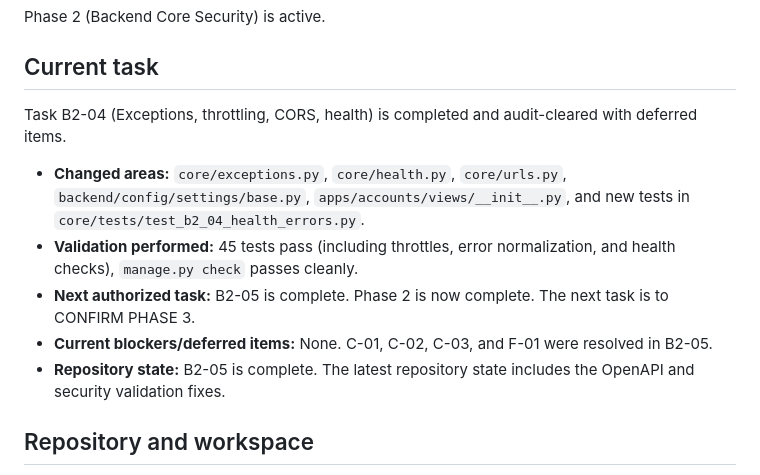
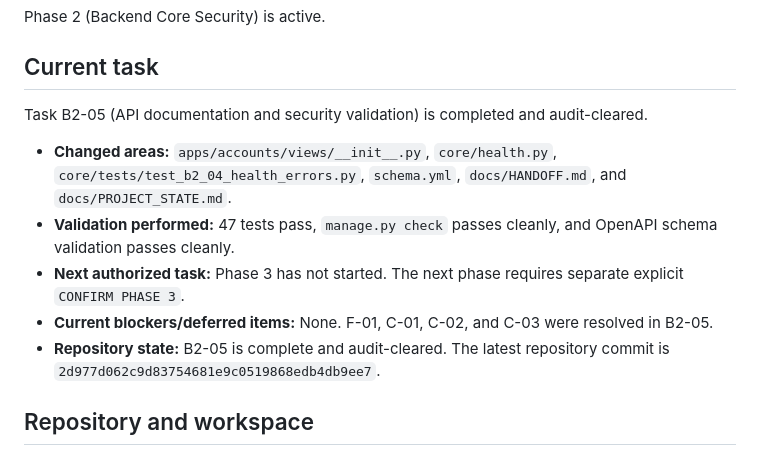
Before and after one commit to muhammedshibiliraihsoft-art/sgtp, a Markdown page: docs/HANDOFF.md, the part around the change. Drawn GitHub-style.

Commit message:
Task B2-05 (API documentation and security validation) is completed and audit-cleared.

```diff
--- a/docs/HANDOFF.md
+++ b/docs/HANDOFF.md
@@ -6,12 +6,13 @@ Phase 2 (Backend Core Security) is active.
 
 ## Current task
 
-Task B2-04 (Exceptions, throttling, CORS, health) is completed and audit-cleared with deferred items.
-- **Changed areas:** `core/exceptions.py`, `core/health.py`, `core/urls.py`, `backend/config/settings/base.py`, `apps/accounts/views/__init__.py`, and new tests in `core/tests/test_b2_04_health_errors.py`.
-- **Validation performed:** 45 tests pass (including throttles, error normalization, and health checks), `manage.py check` passes cleanly.
-- **Next authorized task:** B2-05 is complete. Phase 2 is now complete. The next task is to CONFIRM PHASE 3.
-- **Current blockers/deferred items:** None. C-01, C-02, C-03, and F-01 were resolved in B2-05.
-- **Repository state:** B2-05 is complete. The latest repository state includes the OpenAPI and security validation fixes.
+Task B2-05 (API documentation and security validation) is completed and audit-cleared.
+
+- **Changed areas:** `apps/accounts/views/__init__.py`, `core/health.py`, `core/tests/test_b2_04_health_errors.py`, `schema.yml`, `docs/HANDOFF.md`, and `docs/PROJECT_STATE.md`.
+- **Validation performed:** 47 tests pass, `manage.py check` passes cleanly, and OpenAPI schema validation passes cleanly.
+- **Next authorized task:** Phase 3 has not started. The next phase requires separate explicit `CONFIRM PHASE 3`.
+- **Current blockers/deferred items:** None. F-01, C-01, C-02, and C-03 were resolved in B2-05.
+- **Repository state:** B2-05 is complete and audit-cleared. The latest repository commit is `2d977d062c9d83754681e9c0519868edb4db9ee7`.
 
 ## Repository and workspace
 
```
